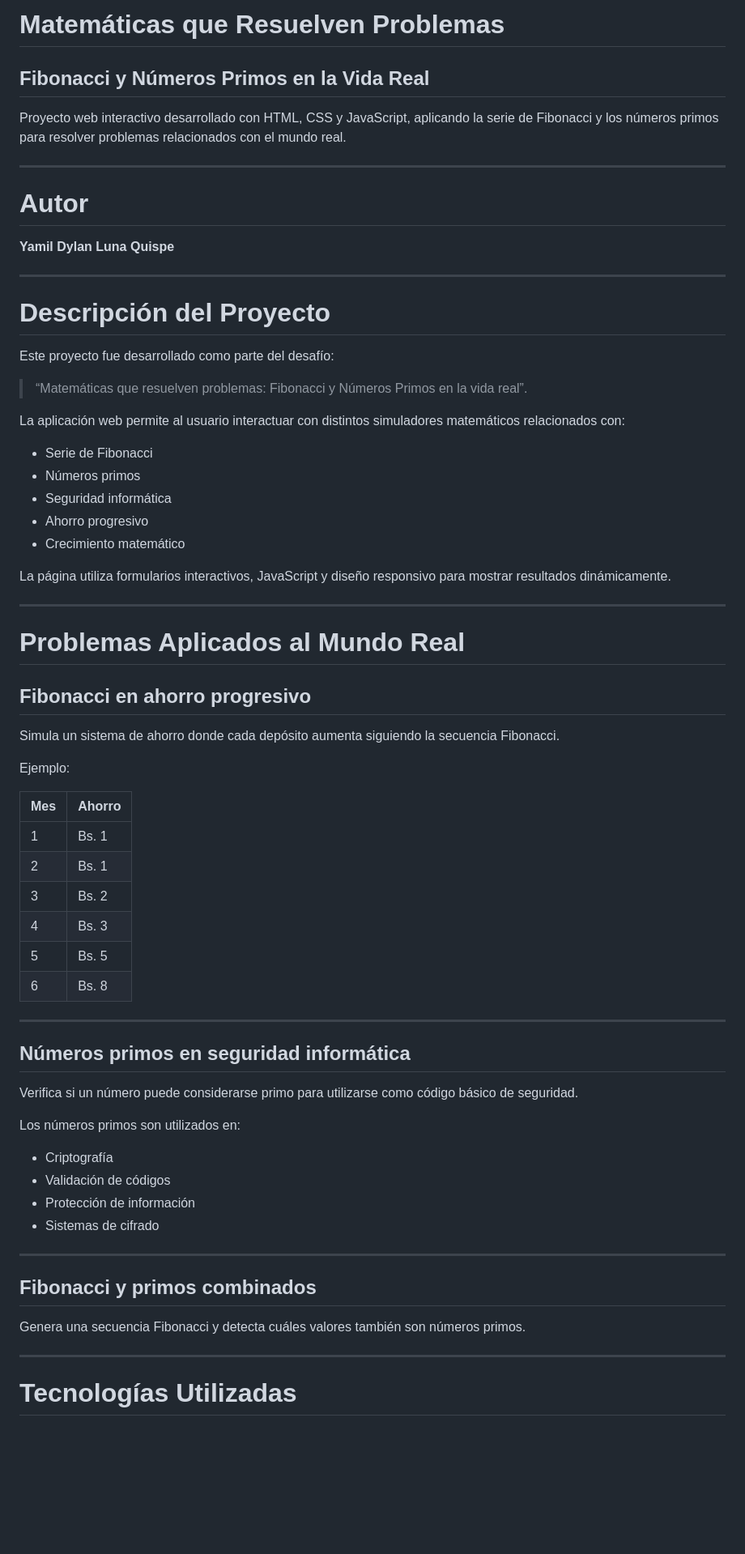
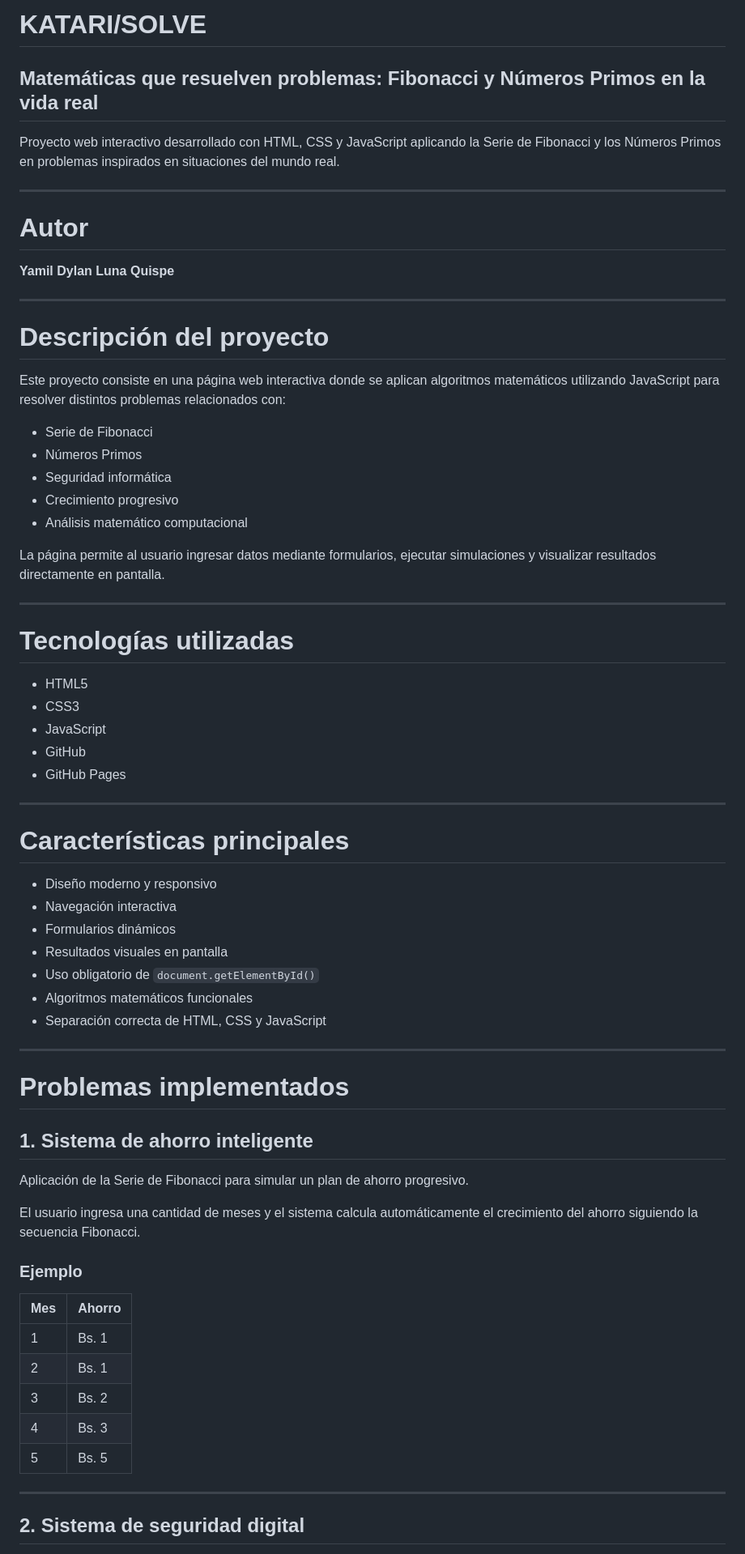
Before and after one commit to lunayamildylanbs-cell/SIMULACION-MATEMATICA---FIBO-Y-PRIMOS, a Markdown page: README.md, the part around one of its changes. Shown at 81% size. Rendered like a GitHub page; blank space fills up the shorter version.

Commit message:
README ACTUALIZADO

```diff
--- a/README.md
+++ b/README.md
@@ -1,7 +1,8 @@
-# Matemáticas que Resuelven Problemas
-## Fibonacci y Números Primos en la Vida Real
+# KATARI/SOLVE
 
-Proyecto web interactivo desarrollado con HTML, CSS y JavaScript, aplicando la serie de Fibonacci y los números primos para resolver problemas relacionados con el mundo real.
+## Matemáticas que resuelven problemas: Fibonacci y Números Primos en la vida real
+
+Proyecto web interactivo desarrollado con HTML, CSS y JavaScript aplicando la Serie de Fibonacci y los Números Primos en problemas inspirados en situaciones del mundo real.
 
 ---
 
@@ -11,61 +12,61 @@ Proyecto web interactivo desarrollado con HTML, CSS y JavaScript, aplicando la s
 
 ---
 
-# Descripción del Proyecto
+# Descripción del proyecto
 
-Este proyecto fue desarrollado como parte del desafío:
+Este proyecto consiste en una página web interactiva donde se aplican algoritmos matemáticos utilizando JavaScript para resolver distintos problemas relacionados con:
 
-> “Matemáticas que resuelven problemas: Fibonacci y Números Primos en la vida real”.
+* Serie de Fibonacci
+* Números Primos
+* Seguridad informática
+* Crecimiento progresivo
+* Análisis matemático computacional
 
-La aplicación web permite al usuario interactuar con distintos simuladores matemáticos relacionados con:
-
-- Serie de Fibonacci
-- Números primos
-- Seguridad informática
-- Ahorro progresivo
-- Crecimiento matemático
-
-La página utiliza formularios interactivos, JavaScript y diseño responsivo para mostrar resultados dinámicamente.
+La página permite al usuario ingresar datos mediante formularios, ejecutar simulaciones y visualizar resultados directamente en pantalla.
 
 ---
 
-# Problemas Aplicados al Mundo Real
+# Tecnologías utilizadas
 
-## Fibonacci en ahorro progresivo
-
-Simula un sistema de ahorro donde cada depósito aumenta siguiendo la secuencia Fibonacci.
-
-Ejemplo:
-
-| Mes | Ahorro |
-|---|---|
-| 1 | Bs. 1 |
-| 2 | Bs. 1 |
-| 3 | Bs. 2 |
-| 4 | Bs. 3 |
-| 5 | Bs. 5 |
-| 6 | Bs. 8 |
+* HTML5
+* CSS3
+* JavaScript
+* GitHub
+* GitHub Pages
 
 ---
 
-## Números primos en seguridad informática
+# Características principales
 
-Verifica si un número puede considerarse primo para utilizarse como código básico de seguridad.
-
-Los números primos son utilizados en:
-
-- Criptografía
-- Validación de códigos
-- Protección de información
-- Sistemas de cifrado
+* Diseño moderno y responsivo
+* Navegación interactiva
+* Formularios dinámicos
+* Resultados visuales en pantalla
+* Uso obligatorio de `document.getElementById()`
+* Algoritmos matemáticos funcionales
+* Separación correcta de HTML, CSS y JavaScript
 
 ---
 
-## Fibonacci y primos combinados
+# Problemas implementados
 
-Genera una secuencia Fibonacci y detecta cuáles valores también son números primos.
+## 1. Sistema de ahorro inteligente
+
+Aplicación de la Serie de Fibonacci para simular un plan de ahorro progresivo.
+
+El usuario ingresa una cantidad de meses y el sistema calcula automáticamente el crecimiento del ahorro siguiendo la secuencia Fibonacci.
+
+### Ejemplo
+
+| Mes | Ahorro |
+| --- | ------ |
+| 1   | Bs. 1  |
+| 2   | Bs. 1  |
+| 3   | Bs. 2  |
+| 4   | Bs. 3  |
+| 5   | Bs. 5  |
 
 ---
 
-# Tecnologías Utilizadas
+## 2. Sistema de seguridad digital
 
```
Also changed, not shown: other parts of README.md (+79 -43 lines).
